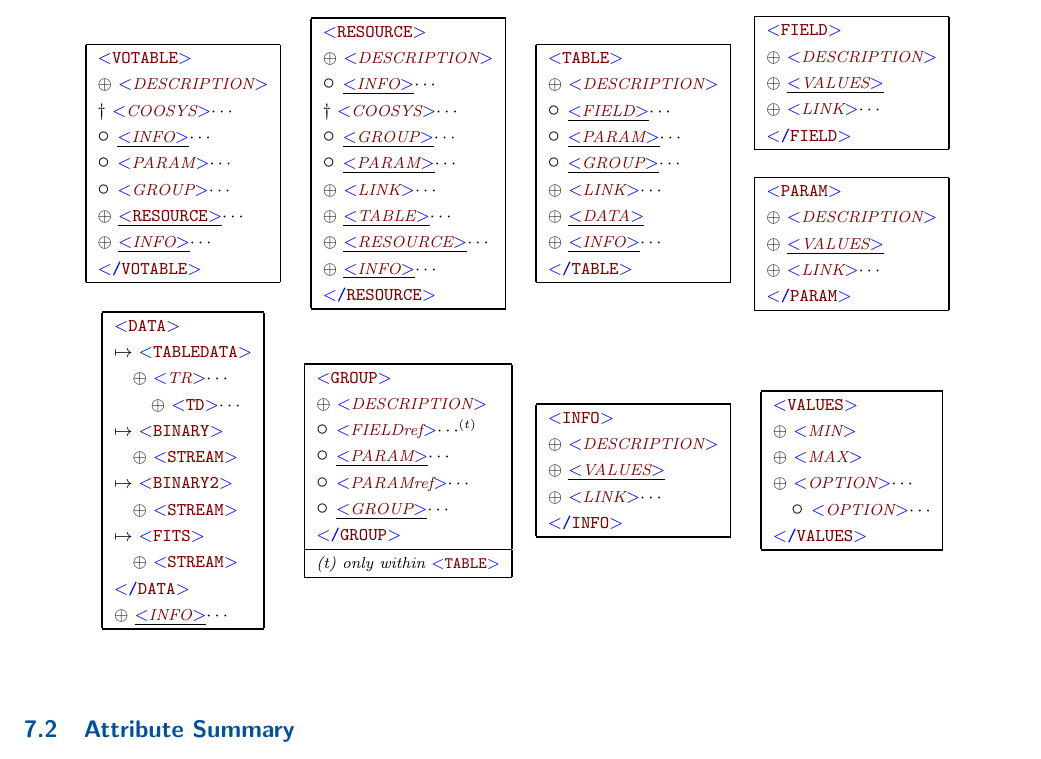
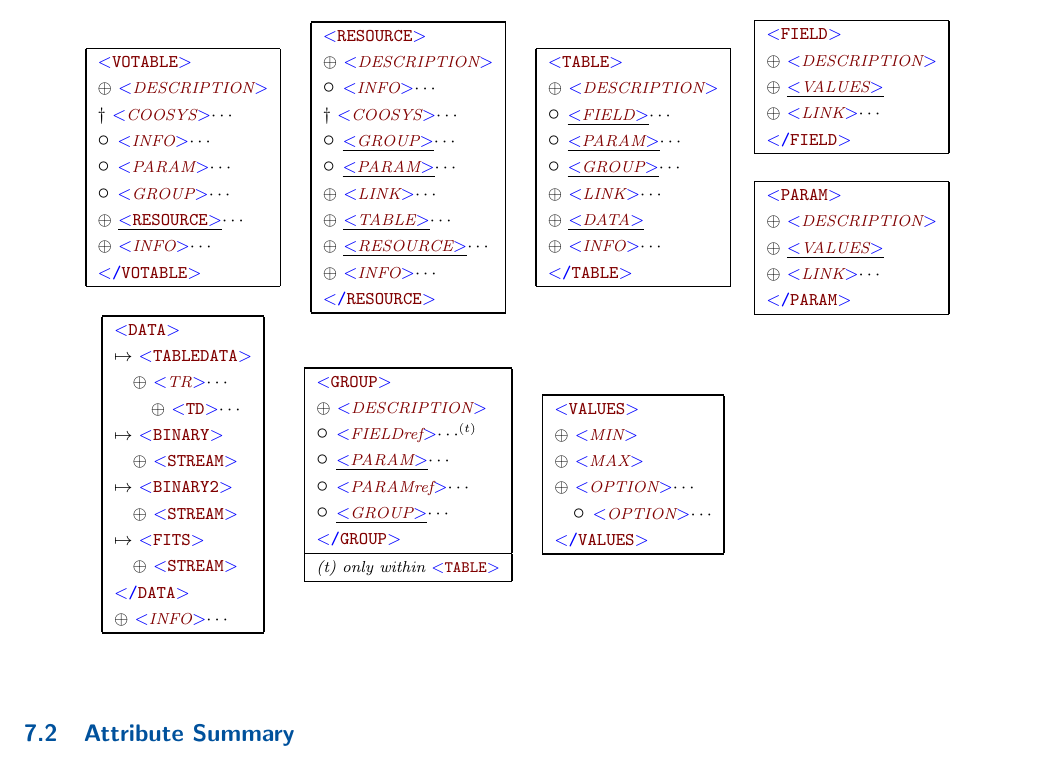
Before and after one commit to ivoa-std/VOTable, a LaTeX document (votable.tex, which reads VOTable.elem.tex): part of page 24 of 32, cut so that both start at the same text. Compiled offline with pdfLaTeX.

Commit message:
votable: fix errors spotted by Tom Donaldson in graphical element hierarchy - INFO has no children.

```diff
--- a/VOTable.elem.tex
+++ b/VOTable.elem.tex
@@ -15,11 +15,11 @@
 \element{VOTABLE}			\\
 \order \optelem{DESCRIPTION} 	\\
 \deprecated {\small \optelem{COOSYS}$\cdots$} \\
-\unorder \underline{\optelem{INFO}}$\cdots$  \\
+\unorder \optelem{INFO}$\cdots$  \\
 \unorder \optelem{PARAM}$\cdots$ \\
 \unorder \optelem{GROUP}{\paramonly}$\cdots$ \\
 \order \underline{\element{RESOURCE}}$\cdots$ 	\\
-\order \underline{\optelem{INFO}}$\cdots$  \\
+\order \optelem{INFO}$\cdots$  \\
 \element{\slash VOTABLE}\\
 \hline\end{tabular}
 &
@@ -27,7 +27,7 @@
 \element{RESOURCE}\\
 \order \optelem{DESCRIPTION}	\\
 %%% Changed March 2004 \order --> \unorder
-\unorder \underline{\optelem{INFO}}$\cdots$	\\
+\unorder \optelem{INFO}$\cdots$	\\
 \deprecated \optelem{COOSYS}$\cdots$ 	\\
 \unorder \underline{\optelem{GROUP}{\paramonly}}$\cdots$ \\
 \unorder \underline{\optelem{PARAM}}$\cdots$	\\
@@ -81,7 +81,7 @@
     \choice {\element{FITS}}\\
         \mv\order \element{STREAM}\\
   \element{\slash DATA}\\
-  \order \underline{\optelem{INFO}}$\cdots$  \\
+  \order \optelem{INFO}$\cdots$  \\
 \hline\end{tabular}
 &
 \begin{tabular}{|l|}\hline
@@ -95,14 +95,6 @@
 \element{\slash GROUP}\\
 \hline
 {{\footnotesize\em(t) only within \element{TABLE}}}\\
-\hline\end{tabular}
-&
-\begin{tabular}{|l|}\hline
-\element{INFO}	\\
-\order \optelem{DESCRIPTION}	\\
-\order \underline{\optelem{VALUES}}	\\
-\order \optelem{LINK}$\cdots$	\\
-\element{\slash INFO}\\
 \hline\end{tabular}
 &
 \begin{tabular}{|l|}\hline
```
Also changed, not shown: VOTable.elem.tex (4 more changed lines).
